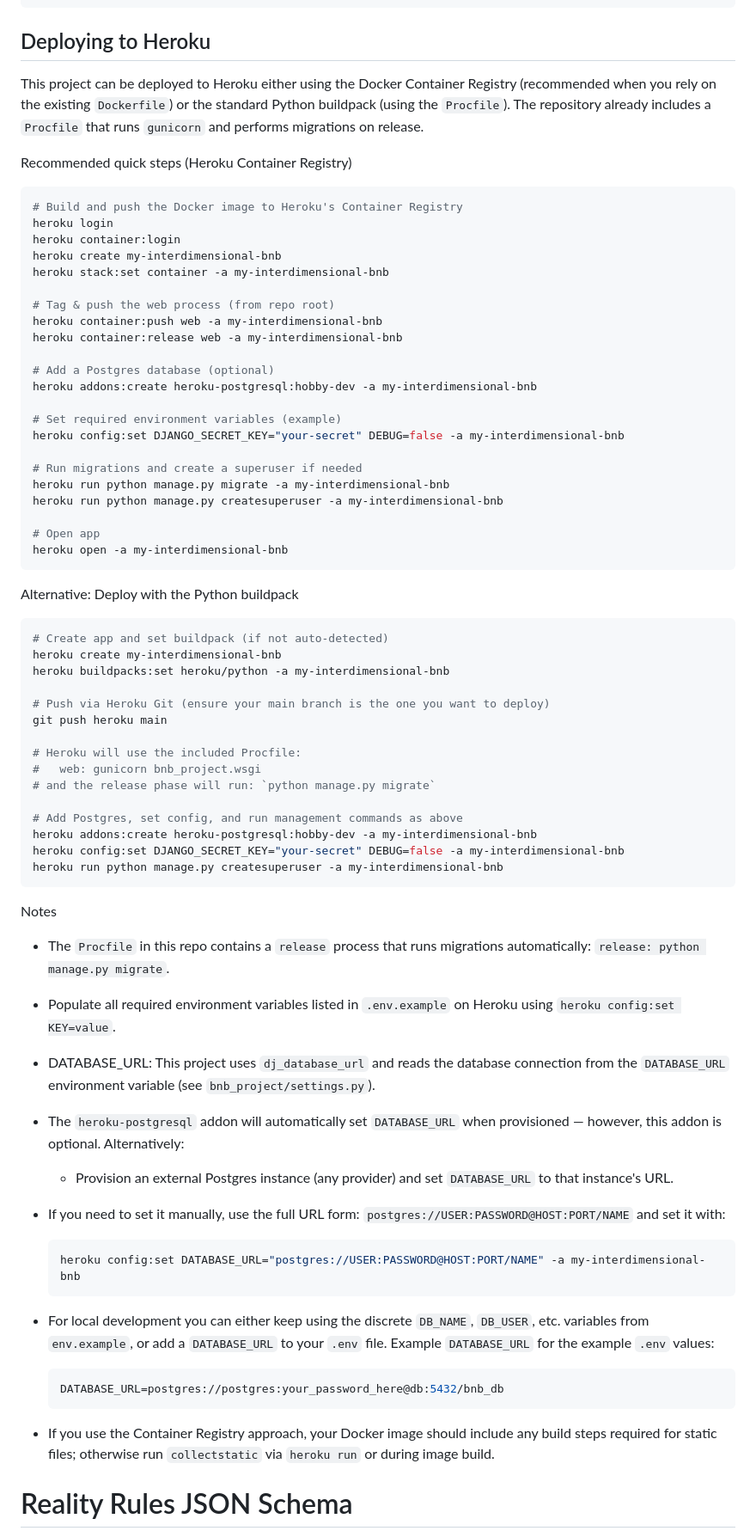
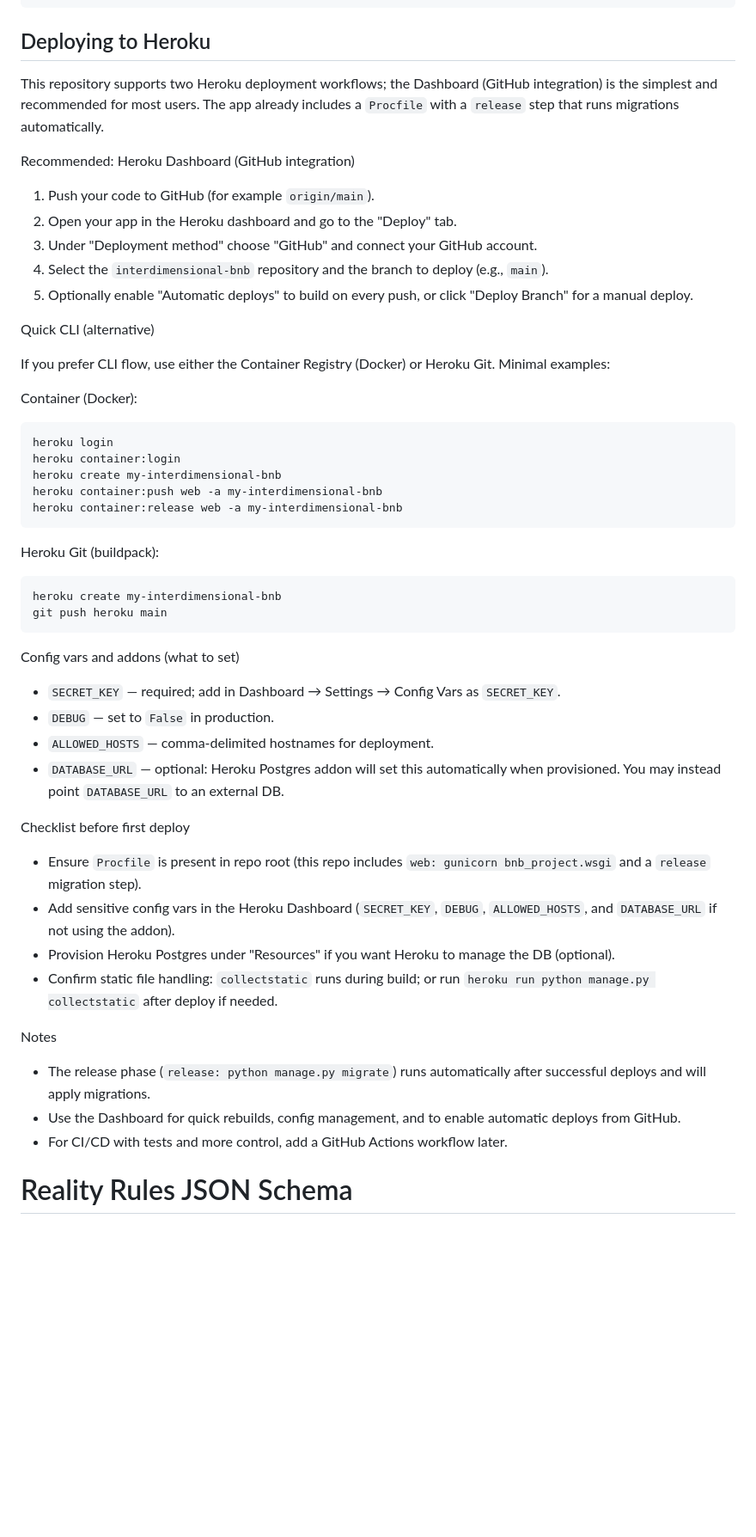
Before and after one commit to iain-kirkham/interdimensional-bnb, a Markdown page: README.md, the part around the change. Shown at 86% size. Drawn GitHub-style; blank space fills up the shorter version.

Commit message:
docs: update Heroku deployment instructions for clarity and simplicity

````diff
--- a/README.md
+++ b/README.md
@@ -145,73 +145,51 @@ docker compose exec web uv sync
 ```
 
 ## Deploying to Heroku
+This repository supports two Heroku deployment workflows; the Dashboard (GitHub integration) is the simplest and recommended for most users. The app already includes a `Procfile` with a `release` step that runs migrations automatically.
 
-This project can be deployed to Heroku either using the Docker Container Registry (recommended when you rely on the existing `Dockerfile`) or the standard Python buildpack (using the `Procfile`). The repository already includes a `Procfile` that runs `gunicorn` and performs migrations on release.
+Recommended: Heroku Dashboard (GitHub integration)
 
-Recommended quick steps (Heroku Container Registry)
+1. Push your code to GitHub (for example `origin/main`).
+2. Open your app in the Heroku dashboard and go to the "Deploy" tab.
+3. Under "Deployment method" choose "GitHub" and connect your GitHub account.
+4. Select the `interdimensional-bnb` repository and the branch to deploy (e.g., `main`).
+5. Optionally enable "Automatic deploys" to build on every push, or click "Deploy Branch" for a manual deploy.
 
+Quick CLI (alternative)
+
+If you prefer CLI flow, use either the Container Registry (Docker) or Heroku Git. Minimal examples:
+
+Container (Docker):
 ```bash
-# Build and push the Docker image to Heroku's Container Registry
 heroku login
 heroku container:login
 heroku create my-interdimensional-bnb
-heroku stack:set container -a my-interdimensional-bnb
-
-# Tag & push the web process (from repo root)
 heroku container:push web -a my-interdimensional-bnb
 heroku container:release web -a my-interdimensional-bnb
-
-# Add a Postgres database (optional)
-heroku addons:create heroku-postgresql:hobby-dev -a my-interdimensional-bnb
-
-# Set required environment variables (example)
-heroku config:set DJANGO_SECRET_KEY="your-secret" DEBUG=false -a my-interdimensional-bnb
-
-# Run migrations and create a superuser if needed
-heroku run python manage.py migrate -a my-interdimensional-bnb
-heroku run python manage.py createsuperuser -a my-interdimensional-bnb
-
-# Open app
-heroku open -a my-interdimensional-bnb
 ```
 
-Alternative: Deploy with the Python buildpack
-
+Heroku Git (buildpack):
 ```bash
-# Create app and set buildpack (if not auto-detected)
 heroku create my-interdimensional-bnb
-heroku buildpacks:set heroku/python -a my-interdimensional-bnb
-
-# Push via Heroku Git (ensure your main branch is the one you want to deploy)
 git push heroku main
-
-# Heroku will use the included Procfile:
-#   web: gunicorn bnb_project.wsgi
-# and the release phase will run: `python manage.py migrate`
-
-# Add Postgres, set config, and run management commands as above
-heroku addons:create heroku-postgresql:hobby-dev -a my-interdimensional-bnb
-heroku config:set DJANGO_SECRET_KEY="your-secret" DEBUG=false -a my-interdimensional-bnb
-heroku run python manage.py createsuperuser -a my-interdimensional-bnb
 ```
 
+Config vars and addons (what to set)
+- `SECRET_KEY` — required; add in Dashboard → Settings → Config Vars as `SECRET_KEY`.
+- `DEBUG` — set to `False` in production.
+- `ALLOWED_HOSTS` — comma-delimited hostnames for deployment.
+- `DATABASE_URL` — optional: Heroku Postgres addon will set this automatically when provisioned. You may instead point `DATABASE_URL` to an external DB.
+
+Checklist before first deploy
+- Ensure `Procfile` is present in repo root (this repo includes `web: gunicorn bnb_project.wsgi` and a `release` migration step).
+- Add sensitive config vars in the Heroku Dashboard (`SECRET_KEY`, `DEBUG`, `ALLOWED_HOSTS`, and `DATABASE_URL` if not using the addon).
+- Provision Heroku Postgres under "Resources" if you want Heroku to manage the DB (optional).
+- Confirm static file handling: `collectstatic` runs during build; or run `heroku run python manage.py collectstatic` after deploy if needed.
+
 Notes
-- The `Procfile` in this repo contains a `release` process that runs migrations automatically: `release: python manage.py migrate`.
-- Populate all required environment variables listed in `.env.example` on Heroku using `heroku config:set KEY=value`.
- - DATABASE_URL: This project uses `dj_database_url` and reads the database connection from the `DATABASE_URL` environment variable (see `bnb_project/settings.py`).
-  - The `heroku-postgresql` addon will automatically set `DATABASE_URL` when provisioned — however, this addon is optional. Alternatively:
-    - Provision an external Postgres instance (any provider) and set `DATABASE_URL` to that instance's URL.
-  - If you need to set it manually, use the full URL form: `postgres://USER:PASSWORD@HOST:PORT/NAME` and set it with:
-
-    ```bash
-    heroku config:set DATABASE_URL="postgres://USER:PASSWORD@HOST:PORT/NAME" -a my-interdimensional-bnb
-    ```
-  - For local development you can either keep using the discrete `DB_NAME`, `DB_USER`, etc. variables from `env.example`, or add a `DATABASE_URL` to your `.env` file. Example `DATABASE_URL` for the example `.env` values:
-
-    ```bash
-    DATABASE_URL=postgres://postgres:your_password_here@db:5432/bnb_db
-    ```
-- If you use the Container Registry approach, your Docker image should include any build steps required for static files; otherwise run `collectstatic` via `heroku run` or during image build.
+- The release phase (`release: python manage.py migrate`) runs automatically after successful deploys and will apply migrations.
+- Use the Dashboard for quick rebuilds, config management, and to enable automatic deploys from GitHub.
+- For CI/CD with tests and more control, add a GitHub Actions workflow later.
 
 
 # Reality Rules JSON Schema
````
